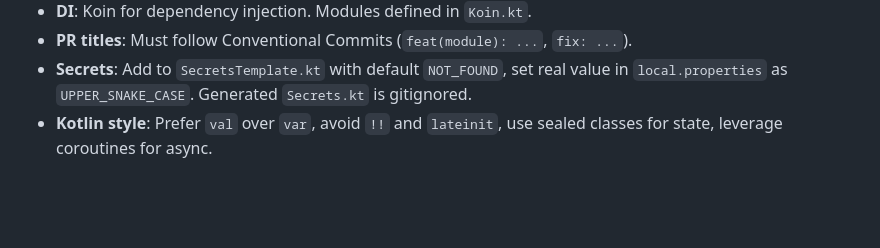
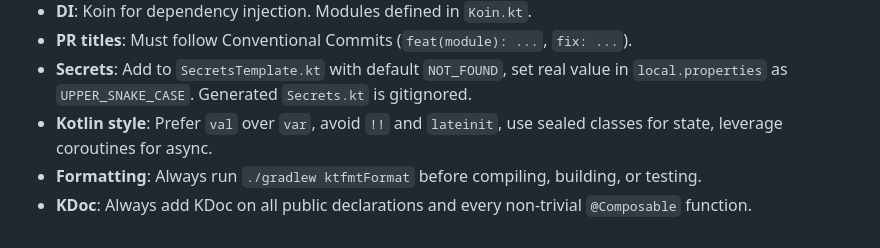
Before and after one commit to Axl-Lvy/MemorChess, a Markdown page: CLAUDE.md, the part around the change. Rendered like a GitHub page; blank space fills up the shorter version.

Commit message:
update claude instructions

```diff
--- a/CLAUDE.md
+++ b/CLAUDE.md
@@ -55,3 +55,5 @@ Compose Multiplatform UI. Components in `ui/components/` (board, explore, traini
 - **PR titles**: Must follow Conventional Commits (`feat(module): ...`, `fix: ...`).
 - **Secrets**: Add to `SecretsTemplate.kt` with default `NOT_FOUND`, set real value in `local.properties` as `UPPER_SNAKE_CASE`. Generated `Secrets.kt` is gitignored.
 - **Kotlin style**: Prefer `val` over `var`, avoid `!!` and `lateinit`, use sealed classes for state, leverage coroutines for async.
+- **Formatting**: Always run `./gradlew ktfmtFormat` before compiling, building, or testing.
+- **KDoc**: Always add KDoc on all public declarations and every non-trivial `@Composable` function.
```
